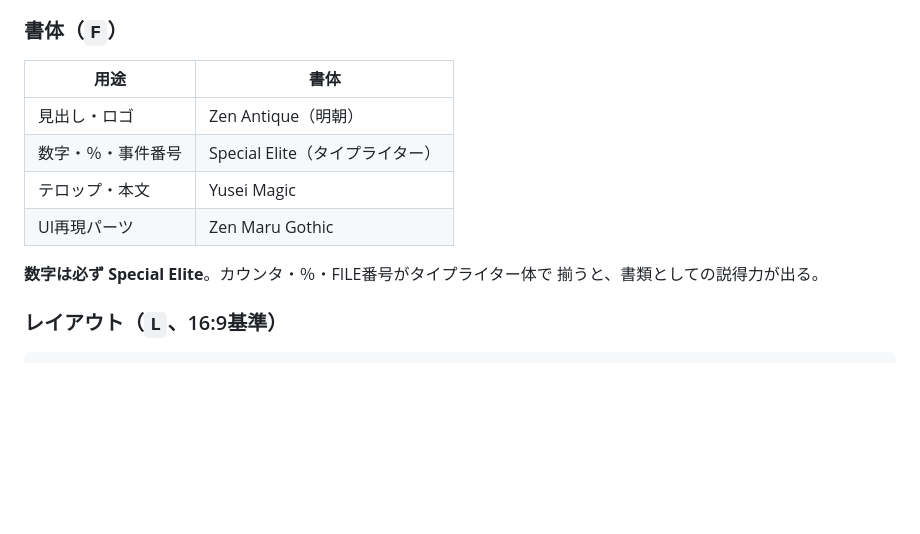
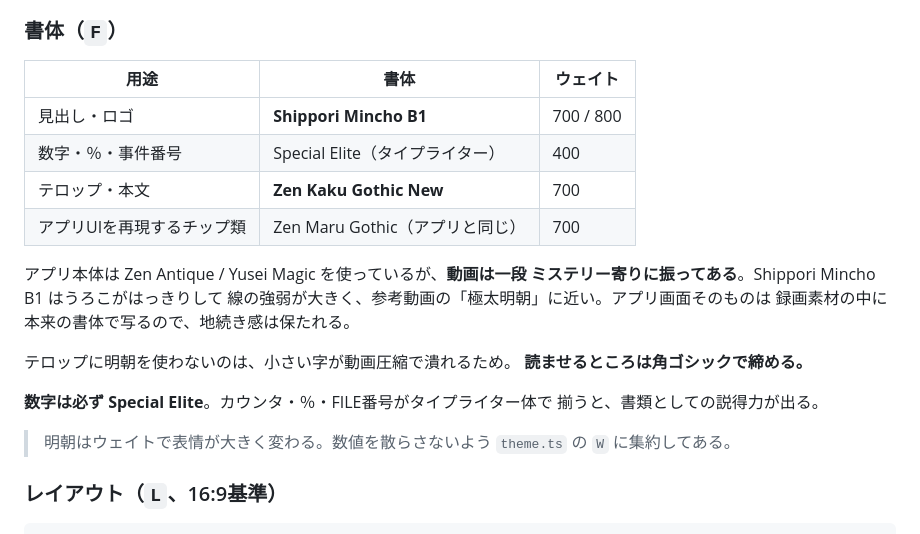
Before and after one commit to edupower07/math-app, a Markdown page: tools/video/DESIGN.md, the part around the change. GitHub-like rendering; blank space fills up the shorter version.

Commit message:
書体変更を設計メモに反映し、音量バランスを実測で確認
声とBGMの差は平均+12.7dB（最小+10.1 / 最大+15.2）。
全16行が放送で使う目安の8〜15dBに収まっている。

Co-Authored-By: Claude Opus 5 <noreply@anthropic.com>
Claude-Session: https://claude.ai/code/session_015wyAmEY2EceamKqiP3S23m

```diff
--- a/tools/video/DESIGN.md
+++ b/tools/video/DESIGN.md
@@ -59,15 +59,26 @@ v1〜v3 が「紙芝居」「静止画をつないだ感じ」に見えた原因
 
 ### 書体（`F`）
 
-| 用途 | 書体 |
-|---|---|
-| 見出し・ロゴ | Zen Antique（明朝） |
-| 数字・％・事件番号 | Special Elite（タイプライター） |
-| テロップ・本文 | Yusei Magic |
-| UI再現パーツ | Zen Maru Gothic |
+| 用途 | 書体 | ウェイト |
+|---|---|---|
+| 見出し・ロゴ | **Shippori Mincho B1** | 700 / 800 |
+| 数字・％・事件番号 | Special Elite（タイプライター） | 400 |
+| テロップ・本文 | **Zen Kaku Gothic New** | 700 |
+| アプリUIを再現するチップ類 | Zen Maru Gothic（アプリと同じ） | 700 |
+
+アプリ本体は Zen Antique / Yusei Magic を使っているが、**動画は一段
+ミステリー寄りに振ってある**。Shippori Mincho B1 はうろこがはっきりして
+線の強弱が大きく、参考動画の「極太明朝」に近い。アプリ画面そのものは
+録画素材の中に本来の書体で写るので、地続き感は保たれる。
+
+テロップに明朝を使わないのは、小さい字が動画圧縮で潰れるため。
+**読ませるところは角ゴシックで締める。**
 
 **数字は必ず Special Elite**。カウンタ・％・FILE番号がタイプライター体で
 揃うと、書類としての説得力が出る。
+
+> 明朝はウェイトで表情が大きく変わる。数値を散らさないよう `theme.ts` の
+> `W` に集約してある。
 
 ### レイアウト（`L`、16:9基準）
 
```
